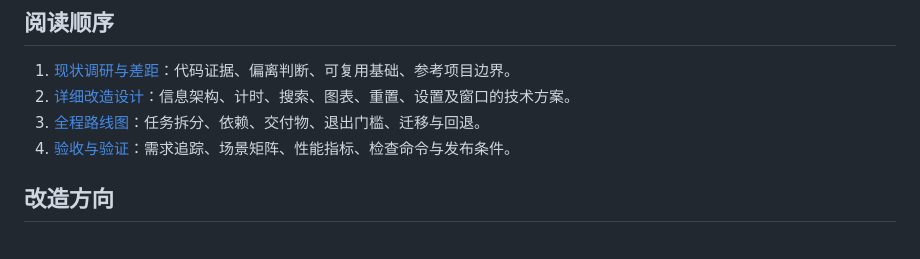
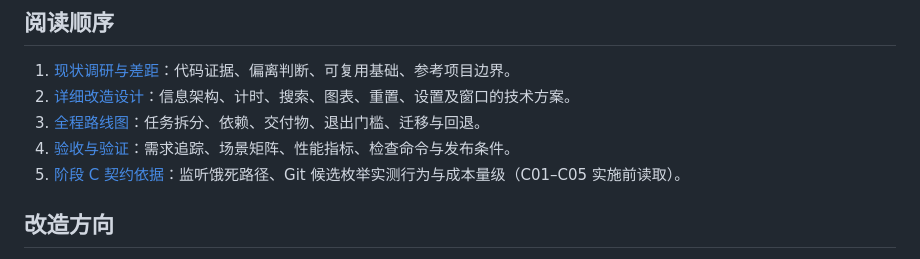
Before and after one commit to player-Muteki/guit, a Markdown page: plan/README.md, the part around the change. Drawn GitHub-style.

```diff
--- a/plan/README.md
+++ b/plan/README.md
@@ -10,6 +10,7 @@
 2. [详细改造设计](02-design.md)：信息架构、计时、搜索、图表、重置、设置及窗口的技术方案。
 3. [全程路线图](03-roadmap.md)：任务拆分、依赖、交付物、退出门槛、迁移与回退。
 4. [验收与验证](04-validation.md)：需求追踪、场景矩阵、性能指标、检查命令与发布条件。
+5. [阶段 C 契约依据](09-activity-contract.md)：监听饿死路径、Git 候选枚举实测行为与成本量级（C01–C05 实施前读取）。
 
 ## 改造方向
 
```
Also changed, not shown: plan/09-activity-contract.md (added, +118 -0 lines).
